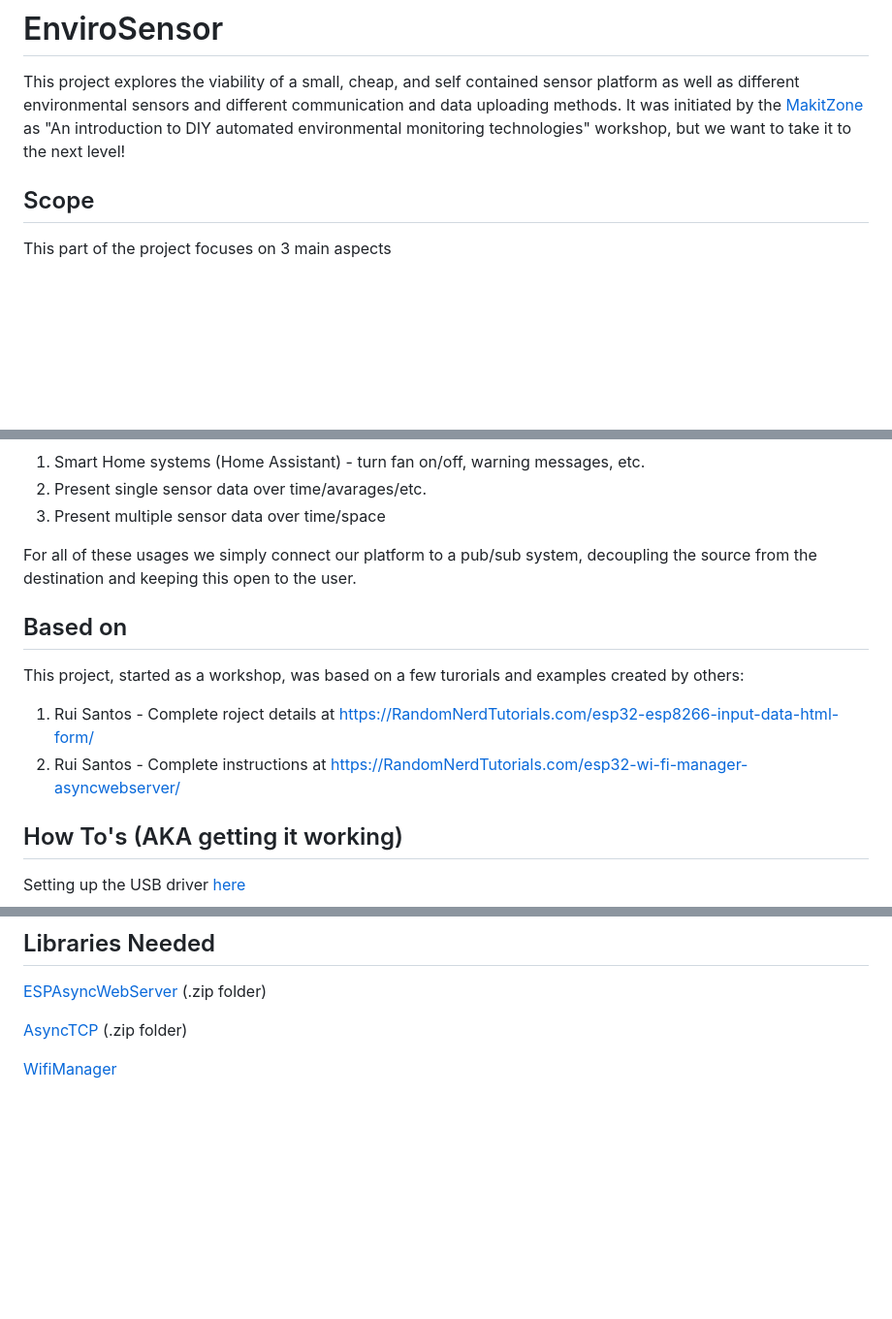
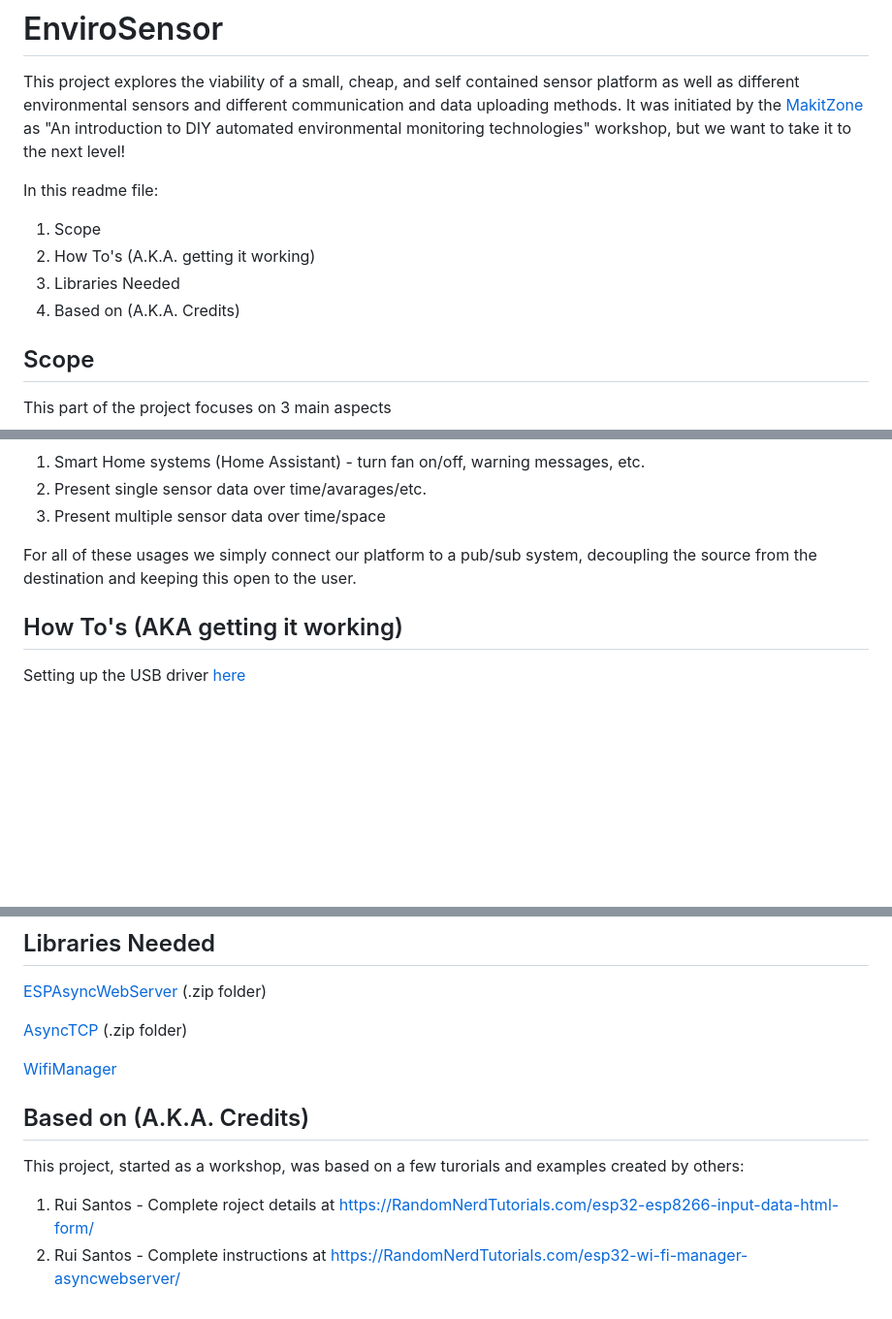
Before and after one commit to GrayOrion/EnviroSensor, a Markdown page: README.md, 3 parts joined by grey strips. Shown at 97% size. GitHub-like rendering; blank space fills up the shorter version.

Commit message:
Update README.md
Added a table of contents

```diff
--- a/README.md
+++ b/README.md
@@ -1,6 +1,12 @@
 # EnviroSensor
 
 This project explores the viability of a small, cheap, and self contained sensor platform as well as different environmental sensors and different communication and data uploading methods. It was initiated by the [MakitZone](https://makeit.zone/) as "An introduction to DIY automated environmental monitoring technologies" workshop, but we want to take it to the next level!
+
+In this readme file:
+1. Scope
+2. How To's (A.K.A. getting it working)
+3. Libraries Needed
+4. Based on (A.K.A. Credits)
 
 ## Scope
 This part of the project focuses on 3 main aspects
@@ -42,11 +48,6 @@ Some potential usage of the data:
 
 For all of these usages we simply connect our platform to a pub/sub system, decoupling the source from the destination and keeping this open to the user.
 
-## Based on
-This project, started as a workshop, was based on a few turorials and examples created by others:
-1.  Rui Santos - Complete roject details at https://RandomNerdTutorials.com/esp32-esp8266-input-data-html-form/
-2.  Rui Santos - Complete instructions at https://RandomNerdTutorials.com/esp32-wi-fi-manager-asyncwebserver/
-
 ## How To's (AKA getting it working)
 Setting up the USB driver [here](https://docs.heltec.org/general/establish_serial_connection.html)
 
@@ -62,3 +63,8 @@ If you choose to use Arduino IDE, upload files with an older version of Arduino
 [AsyncTCP](https://github.com/me-no-dev/AsyncTCP/archive/refs/heads/master.zip) (.zip folder)
 
 [WifiManager](https://github.com/tzapu/WiFiManager)
+
+## Based on (A.K.A. Credits)
+This project, started as a workshop, was based on a few turorials and examples created by others:
+1.  Rui Santos - Complete roject details at https://RandomNerdTutorials.com/esp32-esp8266-input-data-html-form/
+2.  Rui Santos - Complete instructions at https://RandomNerdTutorials.com/esp32-wi-fi-manager-asyncwebserver/
```
